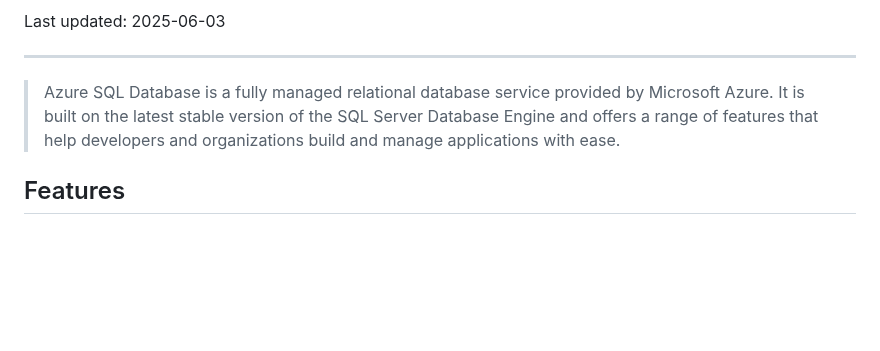
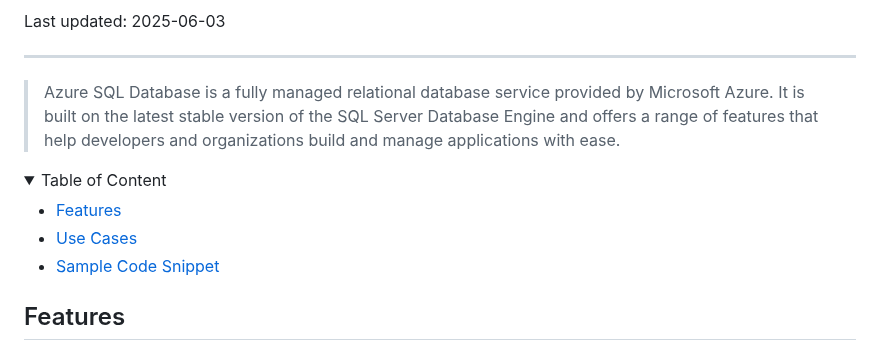
Before and after one commit to MicrosoftCloudEssentials-LearningHub/Azure-Databases-Purview-Advisor, a Markdown page: sql/azure-sql-database/README.md, the part around the change. Drawn GitHub-style; folded sections open; blank space fills up the shorter version.

Commit message:
+ table of content

```diff
--- a/sql/azure-sql-database/README.md
+++ b/sql/azure-sql-database/README.md
@@ -11,6 +11,15 @@ Last updated: 2025-06-03
 ----------
 
 > Azure SQL Database is a fully managed relational database service provided by Microsoft Azure. It is built on the latest stable version of the SQL Server Database Engine and offers a range of features that help developers and organizations build and manage applications with ease.
+
+<details>
+<summary>Table of Content</summary>
+
+- [Features](#features)
+- [Use Cases](#use-cases)
+- [Sample Code Snippet](#sample-code-snippet)
+
+</details>
 
 ## Features
 - **Managed Service**: Automates database management tasks such as backups, patching, and scaling.
```
